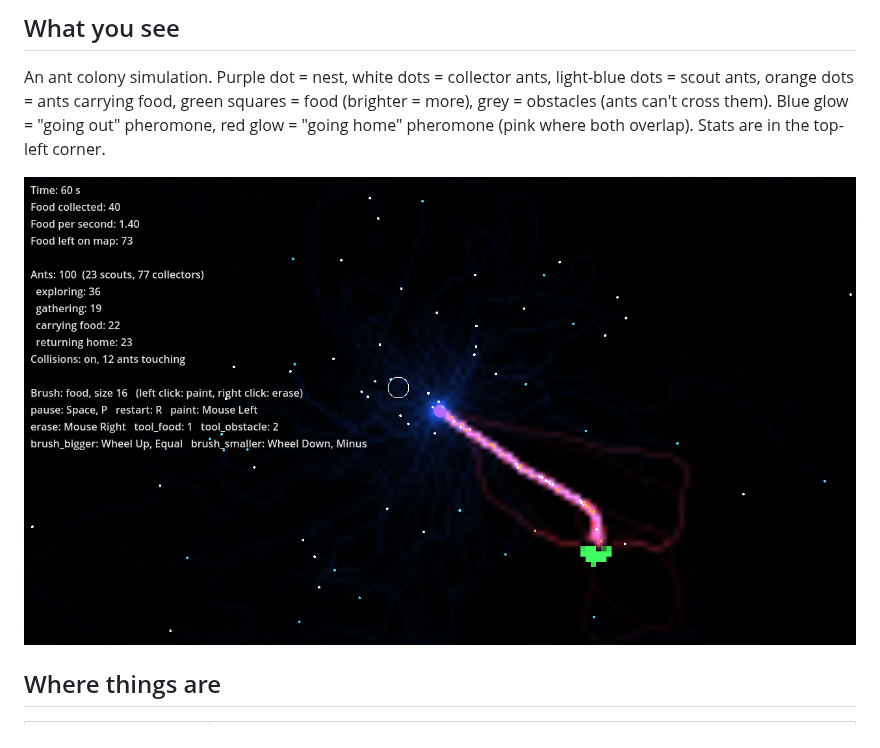
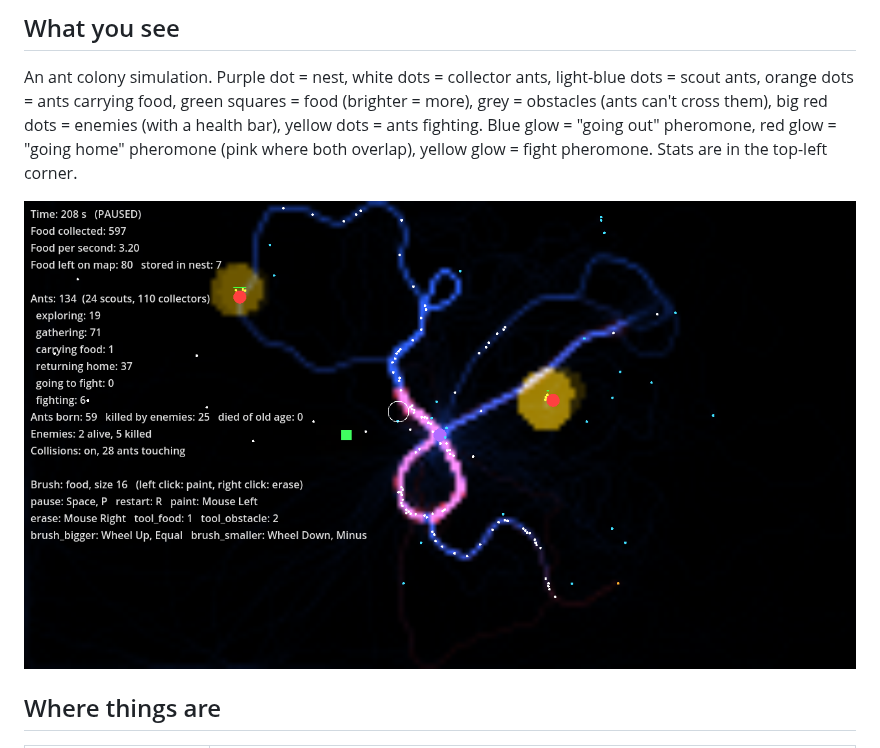
Before and after one commit to GaryNiet/ant-claude-test, a Markdown page: README.md, the part around the change. Drawn GitHub-style; pictures changed too: docs/screenshot.png.

Commit message:
Update README and screenshot for enemies and combat
Co-Authored-By: Claude Opus 5.5 <noreply@anthropic.com>
Claude-Session: https://claude.ai/code/session_01U91HAFVKbeBjaCWM2Qyx5h

```diff
--- a/README.md
+++ b/README.md
@@ -21,8 +21,9 @@ All controls can be changed in `game_settings.cfg` under `[controls]`.
 
 ## What you see
 An ant colony simulation. Purple dot = nest, white dots = collector ants, light-blue dots = scout ants, orange dots = ants carrying
-food, green squares = food (brighter = more), grey = obstacles (ants can't cross them). Blue glow = "going out" pheromone,
-red glow = "going home" pheromone (pink where both overlap). Stats are in the top-left corner.
+food, green squares = food (brighter = more), grey = obstacles (ants can't cross them), big red dots = enemies (with a health bar),
+yellow dots = ants fighting. Blue glow = "going out" pheromone,
+red glow = "going home" pheromone (pink where both overlap), yellow glow = fight pheromone. Stats are in the top-left corner.
 
 ![screenshot](docs/screenshot.png)
 
```
Also changed, not shown: REQUEST_LOG.md (+41 -0 lines).
